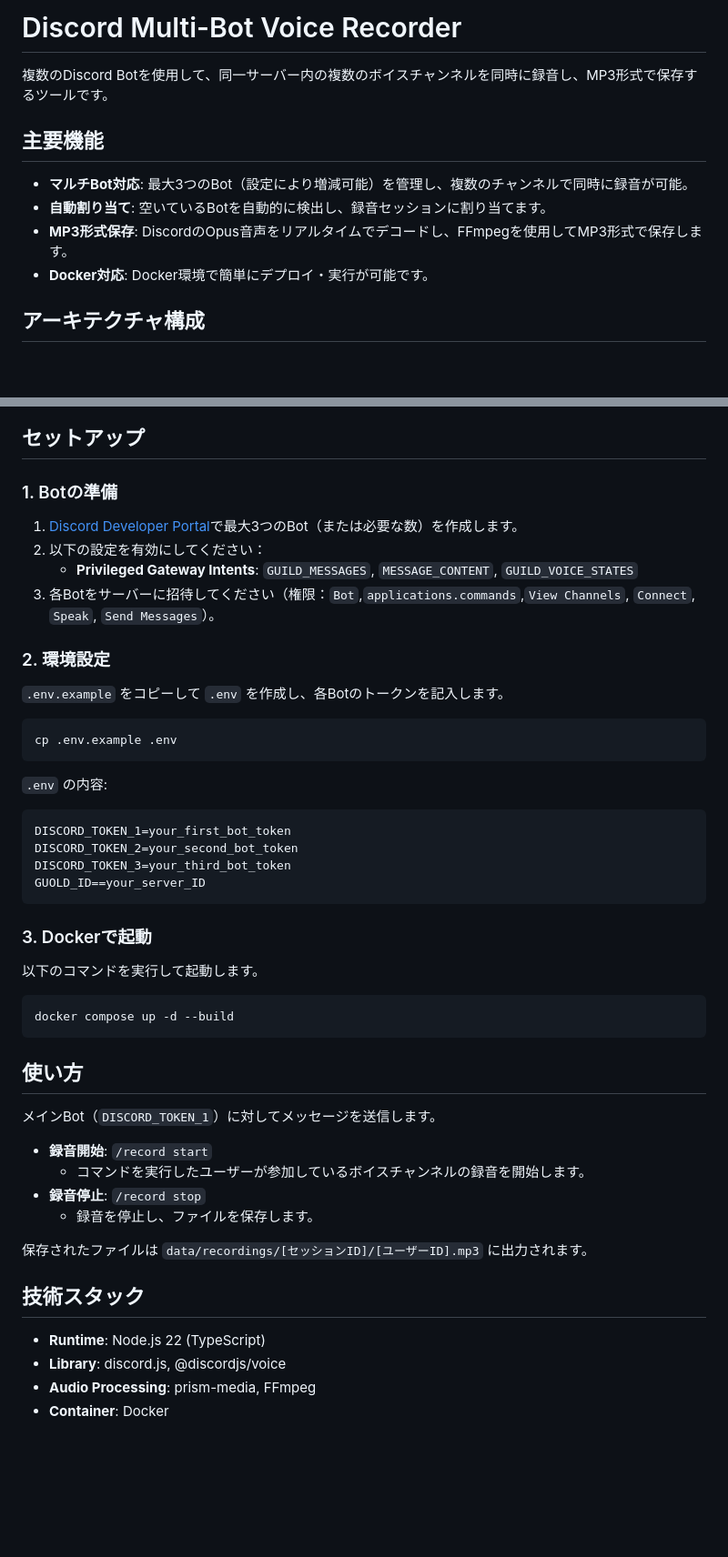
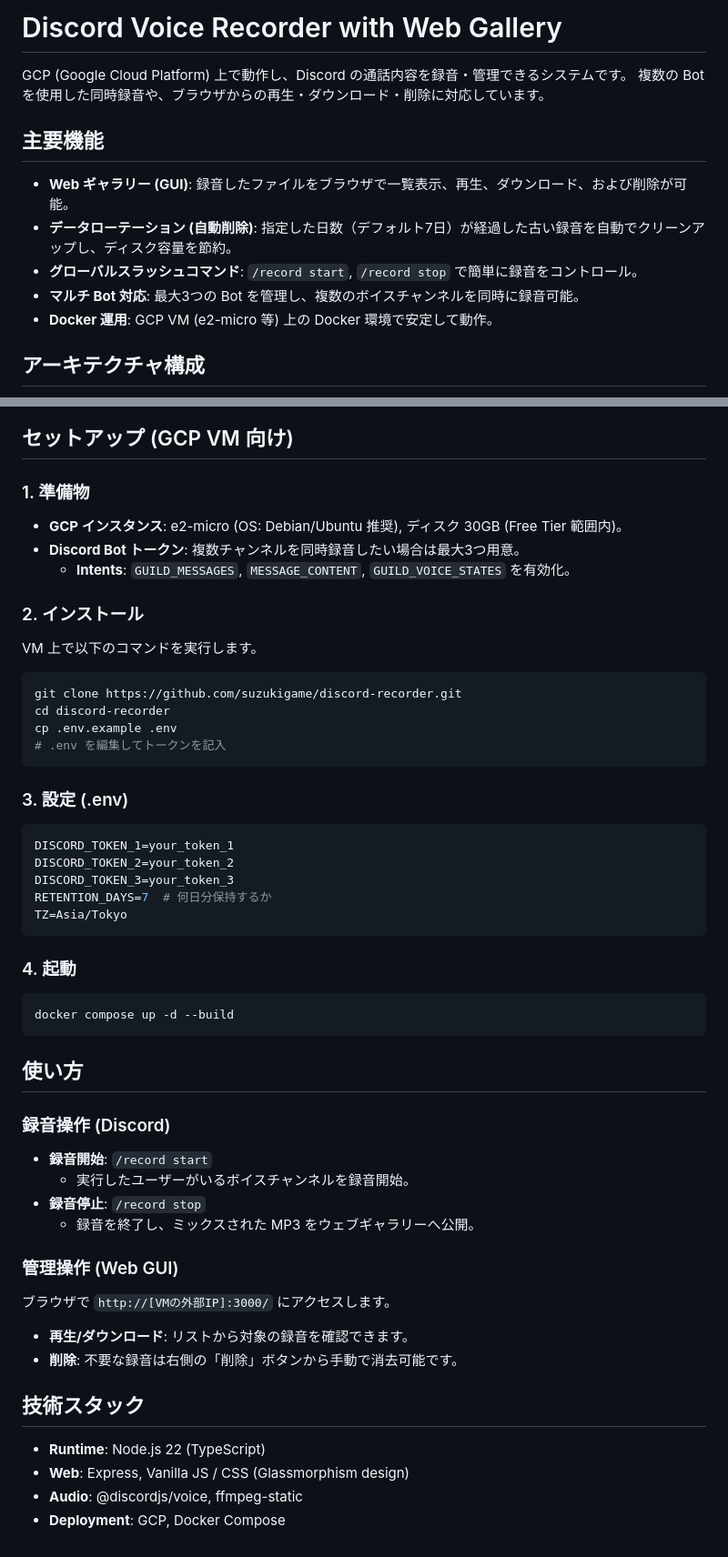
Before and after one commit to suzukigame/discord-recorder, a Markdown page: README.md, 2 parts joined by grey strips. Shown at 91% size. GitHub-like rendering; blank space fills up the shorter version.

Commit message:
Docs: Update README to reflect GCP VM deployment and Web GUI features

````diff
--- a/README.md
+++ b/README.md
@@ -1,13 +1,15 @@
-# Discord Multi-Bot Voice Recorder
+# Discord Voice Recorder with Web Gallery
 
-複数のDiscord Botを使用して、同一サーバー内の複数のボイスチャンネルを同時に録音し、MP3形式で保存するツールです。
+GCP (Google Cloud Platform) 上で動作し、Discord の通話内容を録音・管理できるシステムです。
+複数の Bot を使用した同時録音や、ブラウザからの再生・ダウンロード・削除に対応しています。
 
 ## 主要機能
 
-- **マルチBot対応**: 最大3つのBot（設定により増減可能）を管理し、複数のチャンネルで同時に録音が可能。
-- **自動割り当て**: 空いているBotを自動的に検出し、録音セッションに割り当てます。
-- **MP3形式保存**: DiscordのOpus音声をリアルタイムでデコードし、FFmpegを使用してMP3形式で保存します。
-- **Docker対応**: Docker環境で簡単にデプロイ・実行が可能です。
+- **Web ギャラリー (GUI)**: 録音したファイルをブラウザで一覧表示、再生、ダウンロード、および削除が可能。
+- **データローテーション (自動削除)**: 指定した日数（デフォルト7日）が経過した古い録音を自動でクリーンアップし、ディスク容量を節約。
+- **グローバルスラッシュコマンド**: `/record start`, `/record stop` で簡単に録音をコントロール。
+- **マルチ Bot 対応**: 最大3つの Bot を管理し、複数のボイスチャンネルを同時に録音可能。
+- **Docker 運用**: GCP VM (e2-micro 等) 上の Docker 環境で安定して動作。
 
 ## アーキテクチャ構成
 
@@ -42,49 +31,51 @@ graph TD
 ```
 
-## セットアップ
+## セットアップ (GCP VM 向け)
 
-### 1. Botの準備
-1. [Discord Developer Portal](https://discord.com/developers/applications)で最大3つのBot（または必要な数）を作成します。
-2. 以下の設定を有効にしてください：
-   - **Privileged Gateway Intents**: `GUILD_MESSAGES`, `MESSAGE_CONTENT`, `GUILD_VOICE_STATES`
-3. 各Botをサーバーに招待してください（権限：`Bot`,`applications.commands`,`View Channels`, `Connect`, `Speak`, `Send Messages`）。
+### 1. 準備物
+- **GCP インスタンス**: e2-micro (OS: Debian/Ubuntu 推奨), ディスク 30GB (Free Tier 範囲内)。
+- **Discord Bot トークン**: 複数チャンネルを同時録音したい場合は最大3つ用意。
+  - **Intents**: `GUILD_MESSAGES`, `MESSAGE_CONTENT`, `GUILD_VOICE_STATES` を有効化。
 
-### 2. 環境設定
-`.env.example` をコピーして `.env` を作成し、各Botのトークンを記入します。
+### 2. インストール
+VM 上で以下のコマンドを実行します。
 
 ```bash
+git clone https://github.com/suzukigame/discord-recorder.git
+cd discord-recorder
 cp .env.example .env
+# .env を編集してトークンを記入
 ```
 
-`.env` の内容:
+### 3. 設定 (.env)
 ```env
-DISCORD_TOKEN_1=your_first_bot_token
-DISCORD_TOKEN_2=your_second_bot_token
-DISCORD_TOKEN_3=your_third_bot_token
-GUOLD_ID==your_server_ID
+DISCORD_TOKEN_1=your_token_1
+DISCORD_TOKEN_2=your_token_2
+DISCORD_TOKEN_3=your_token_3
+RETENTION_DAYS=7  # 何日分保持するか
+TZ=Asia/Tokyo
 ```
 
-### 3. Dockerで起動
-以下のコマンドを実行して起動します。
-
+### 4. 起動
 ```bash
 docker compose up -d --build
 ```
 
 ## 使い方
 
-メインBot（`DISCORD_TOKEN_1`）に対してメッセージを送信します。
+### 録音操作 (Discord)
+- **録音開始**: `/record start`
+  - 実行したユーザーがいるボイスチャンネルを録音開始。
+- **録音停止**: `/record stop`
+  - 録音を終了し、ミックスされた MP3 をウェブギャラリーへ公開。
 
-- **録音開始**: `/record start`
-  - コマンドを実行したユーザーが参加しているボイスチャンネルの録音を開始します。
-- **録音停止**: `/record stop`
-  - 録音を停止し、ファイルを保存します。
-
-保存されたファイルは `data/recordings/[セッションID]/[ユーザーID].mp3` に出力されます。
+### 管理操作 (Web GUI)
+ブラウザで `http://[VMの外部IP]:3000/` にアクセスします。
+- **再生/ダウンロード**: リストから対象の録音を確認できます。
+- **削除**: 不要な録音は右側の「削除」ボタンから手動で消去可能です。
 
 ## 技術スタック
-
 - **Runtime**: Node.js 22 (TypeScript)
-- **Library**: discord.js, @discordjs/voice
-- **Audio Processing**: prism-media, FFmpeg
-- **Container**: Docker
+- **Web**: Express, Vanilla JS / CSS (Glassmorphism design)
+- **Audio**: @discordjs/voice, ffmpeg-static
+- **Deployment**: GCP, Docker Compose
````
Also changed, not shown: other parts of README.md (+10 -23 lines).
